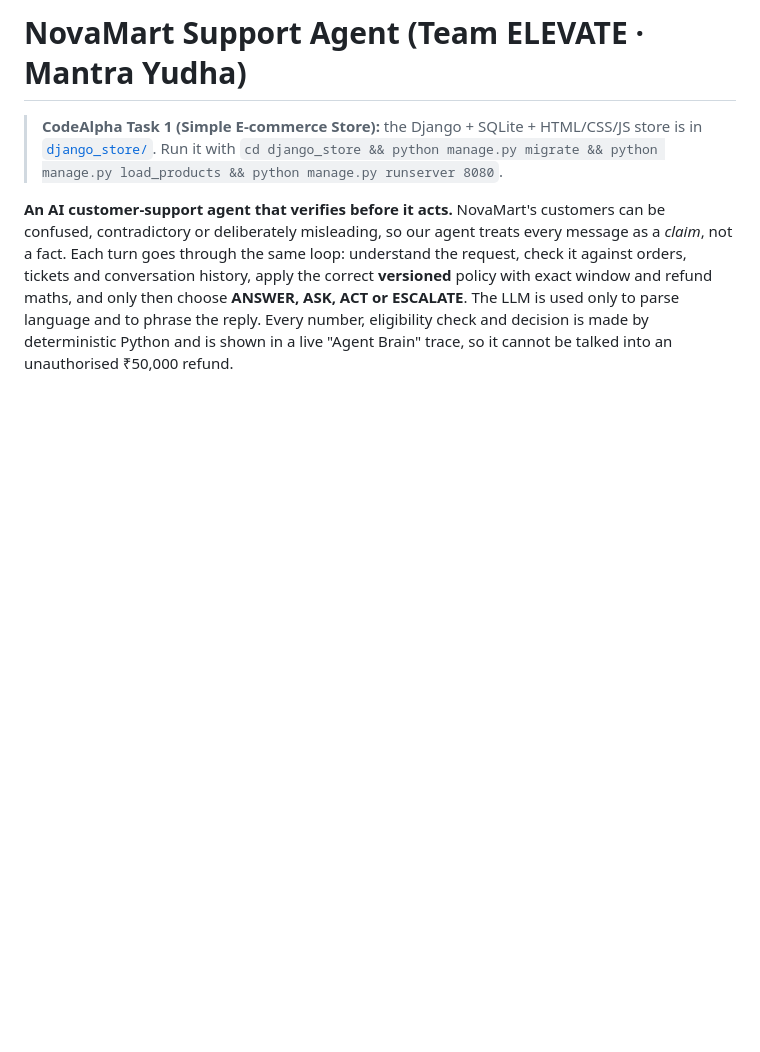
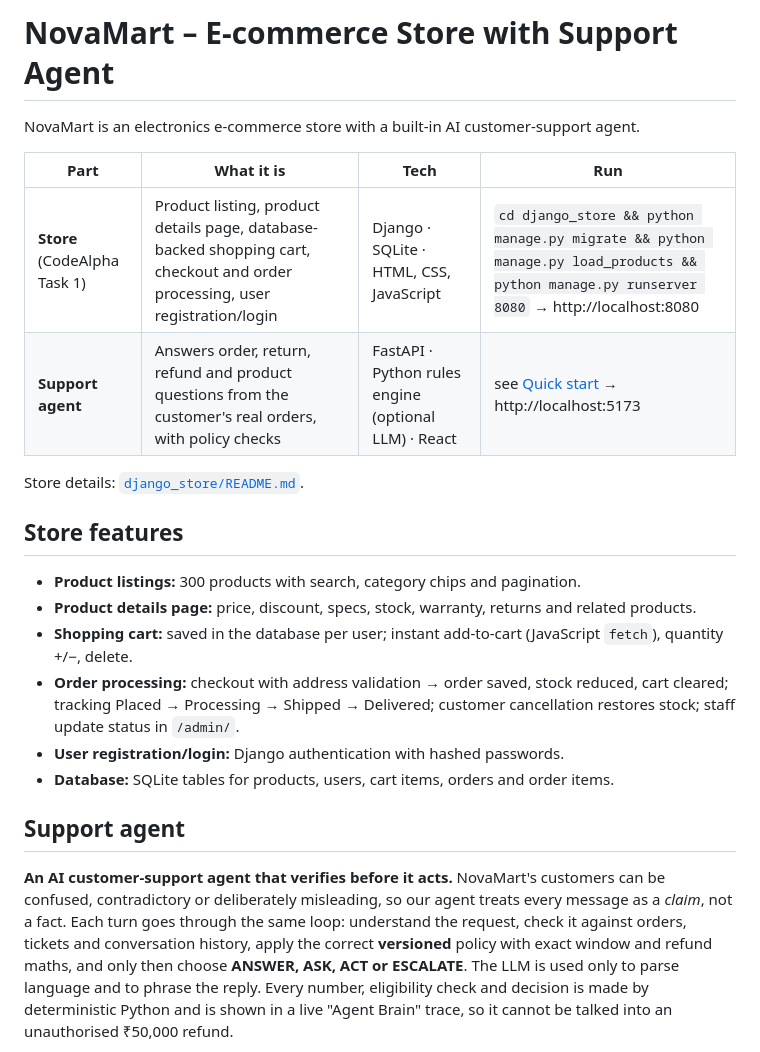
Before and after one commit to mitishapatidar/CodeAlpha_E-commercestore, a Markdown page: README.md, the part around the change. Rendered like a GitHub page; blank space fills up the shorter version.

Commit message:
docs: README as NovaMart e-commerce store with support agent
Co-Authored-By: Claude Opus 5.5 <noreply@anthropic.com>

```diff
--- a/README.md
+++ b/README.md
@@ -1,6 +1,25 @@
-# NovaMart Support Agent (Team ELEVATE · Mantra Yudha)
+# NovaMart – E-commerce Store with Support Agent
 
-> **CodeAlpha Task 1 (Simple E-commerce Store):** the Django + SQLite + HTML/CSS/JS store is in [`django_store/`](django_store/README.md). Run it with `cd django_store && python manage.py migrate && python manage.py load_products && python manage.py runserver 8080`.
+NovaMart is an electronics e-commerce store with a built-in AI customer-support agent.
+
+| Part | What it is | Tech | Run |
+|---|---|---|---|
+| **Store** (CodeAlpha Task 1) | Product listing, product details page, database-backed shopping cart, checkout and order processing, user registration/login | Django · SQLite · HTML, CSS, JavaScript | `cd django_store && python manage.py migrate && python manage.py load_products && python manage.py runserver 8080` → http://localhost:8080 |
+| **Support agent** | Answers order, return, refund and product questions from the customer's real orders, with policy checks | FastAPI · Python rules engine (optional LLM) · React | see [Quick start](#quick-start) → http://localhost:5173 |
+
+Store details: [`django_store/README.md`](django_store/README.md).
+
+## Store features
+
+- **Product listings:** 300 products with search, category chips and pagination.
+- **Product details page:** price, discount, specs, stock, warranty, returns and related products.
+- **Shopping cart:** saved in the database per user; instant add-to-cart (JavaScript `fetch`), quantity +/−, delete.
+- **Order processing:** checkout with address validation → order saved, stock reduced, cart cleared; tracking
+  Placed → Processing → Shipped → Delivered; customer cancellation restores stock; staff update status in `/admin/`.
+- **User registration/login:** Django authentication with hashed passwords.
+- **Database:** SQLite tables for products, users, cart items, orders and order items.
+
+## Support agent
 
 **An AI customer-support agent that verifies before it acts.** NovaMart's customers can be confused, contradictory
 or deliberately misleading, so our agent treats every message as a *claim*, not a fact. Each turn goes through
```
